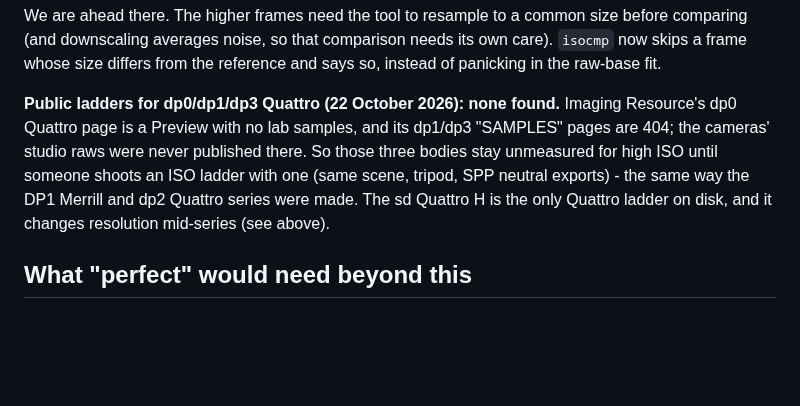
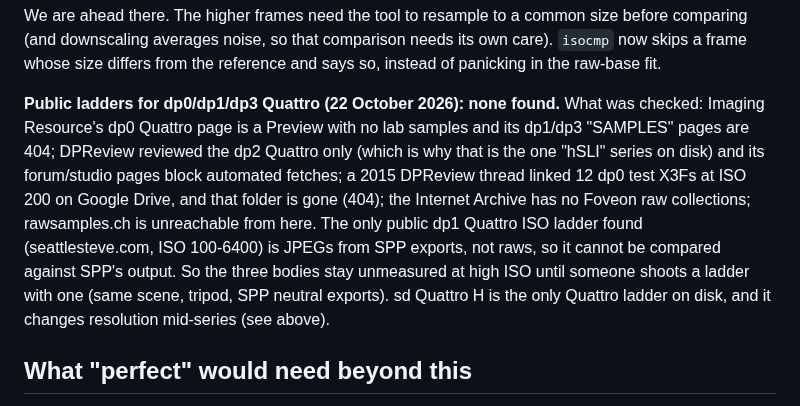
Before and after one commit to biopoetic/foveon-lab, a Markdown page: docs/accuracy-roadmap.md, the part around the change. Drawn GitHub-style; blank space fills up the shorter version.

Commit message:
Roadmap: what was searched for dp0/dp1/dp3 ladders
No public raw ladders exist for those bodies: IR has previews only, DPReview
reviewed the dp2 only (hence its hSLI series), the 2015 dp0 Google Drive
folder is gone, the Internet Archive has no Foveon raw collections, and
rawsamples.ch is unreachable. The one public dp1 ladder is JPEG.
Documented so the next session does not repeat the search.

```diff
--- a/docs/accuracy-roadmap.md
+++ b/docs/accuracy-roadmap.md
@@ -446,12 +446,16 @@ We are ahead there. The higher frames need the tool to resample to a common size
 (and downscaling averages noise, so that comparison needs its own care). `isocmp` now skips a frame
 whose size differs from the reference and says so, instead of panicking in the raw-base fit.
 
-**Public ladders for dp0/dp1/dp3 Quattro (22 October 2026): none found.** Imaging Resource's dp0
-Quattro page is a Preview with no lab samples, and its dp1/dp3 "SAMPLES" pages are 404; the cameras'
-studio raws were never published there. So those three bodies stay unmeasured for high ISO until
-someone shoots an ISO ladder with one (same scene, tripod, SPP neutral exports) - the same way the
-DP1 Merrill and dp2 Quattro series were made. The sd Quattro H is the only Quattro ladder on disk,
-and it changes resolution mid-series (see above).
+**Public ladders for dp0/dp1/dp3 Quattro (22 October 2026): none found.** What was checked:
+Imaging Resource's dp0 Quattro page is a Preview with no lab samples and its dp1/dp3 "SAMPLES" pages
+are 404; DPReview reviewed the dp2 Quattro only (which is why that is the one "hSLI" series on
+disk) and its forum/studio pages block automated fetches; a 2015 DPReview thread linked 12 dp0
+test X3Fs at ISO 200 on Google Drive, and that folder is gone (404); the Internet Archive has no
+Foveon raw collections; rawsamples.ch is unreachable from here. The only public dp1 Quattro ISO
+ladder found (seattlesteve.com, ISO 100-6400) is JPEGs from SPP exports, not raws, so it cannot be
+compared against SPP's output. So the three bodies stay unmeasured at high ISO until someone shoots
+a ladder with one (same scene, tripod, SPP neutral exports). sd Quattro H is the only Quattro ladder
+on disk, and it changes resolution mid-series (see above).
 
 ## What "perfect" would need beyond this
 
```
